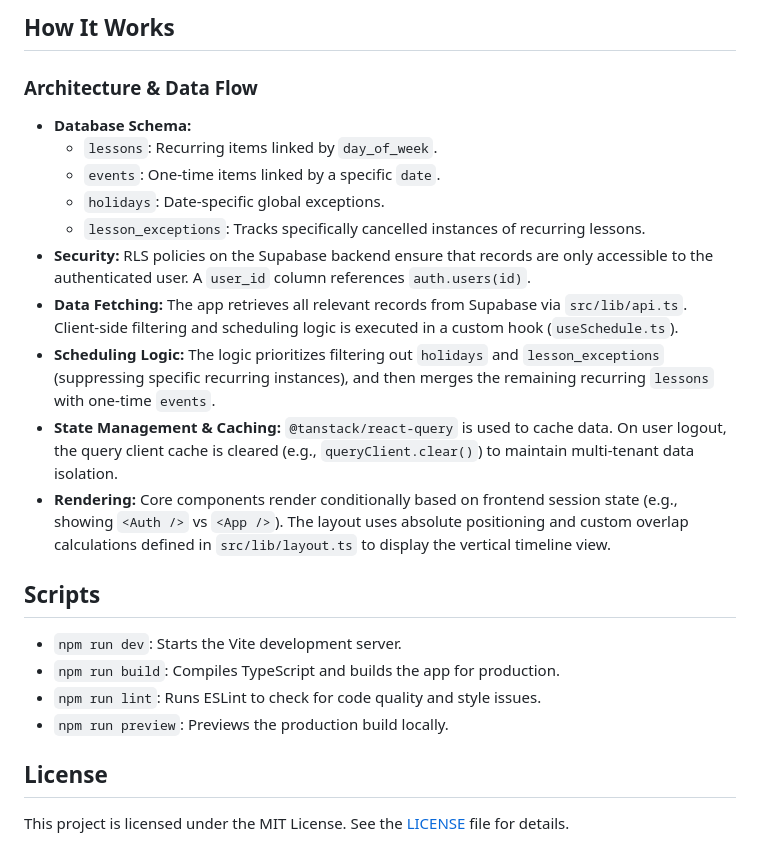
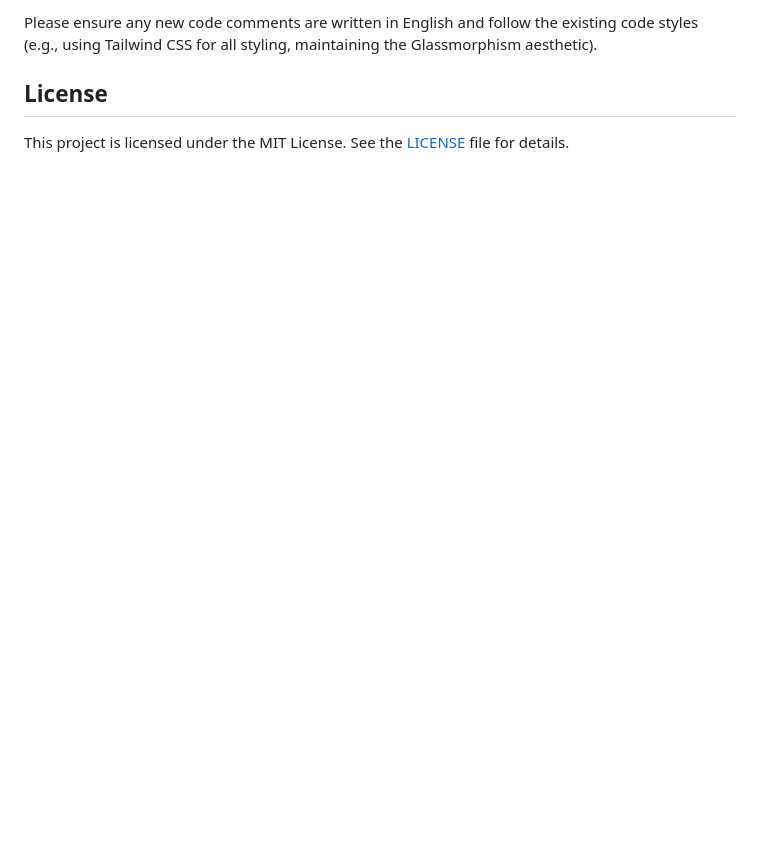
Before and after one commit to ArturCharylo/schedule, a Markdown page: README.md, the part around one of its changes. Drawn GitHub-style; blank space fills up the shorter version.

```diff
--- a/README.md
+++ b/README.md
@@ -59,24 +47,4 @@ Before running the project locally, make sure you have:
-## How It Works
-
-### Architecture & Data Flow
-
-- **Database Schema:**
-  - `lessons`: Recurring items linked by `day_of_week`.
-  - `events`: One-time items linked by a specific `date`.
-  - `holidays`: Date-specific global exceptions.
-  - `lesson_exceptions`: Tracks specifically cancelled instances of recurring lessons.
-- **Security:** RLS policies on the Supabase backend ensure that records are only accessible to the authenticated user. A `user_id` column references `auth.users(id)`.
-- **Data Fetching:** The app retrieves all relevant records from Supabase via `src/lib/api.ts`. Client-side filtering and scheduling logic is executed in a custom hook (`useSchedule.ts`).
-- **Scheduling Logic:** The logic prioritizes filtering out `holidays` and `lesson_exceptions` (suppressing specific recurring instances), and then merges the remaining recurring `lessons` with one-time `events`.
-- **State Management & Caching:** `@tanstack/react-query` is used to cache data. On user logout, the query client cache is cleared (e.g., `queryClient.clear()`) to maintain multi-tenant data isolation.
-- **Rendering:** Core components render conditionally based on frontend session state (e.g., showing `<Auth />` vs `<App />`). The layout uses absolute positioning and custom overlap calculations defined in `src/lib/layout.ts` to display the vertical timeline view.
-
-## Scripts
-
-- `npm run dev`: Starts the Vite development server.
-- `npm run build`: Compiles TypeScript and builds the app for production.
-- `npm run lint`: Runs ESLint to check for code quality and style issues.
-- `npm run preview`: Previews the production build locally.
+Please ensure any new code comments are written in English and follow the existing code styles (e.g., using Tailwind CSS for all styling, maintaining the Glassmorphism aesthetic).
 
 ## License
 
```
Also changed, not shown: other parts of README.md (+33 -45 lines), schedule/README.md (+34 -66 lines).
